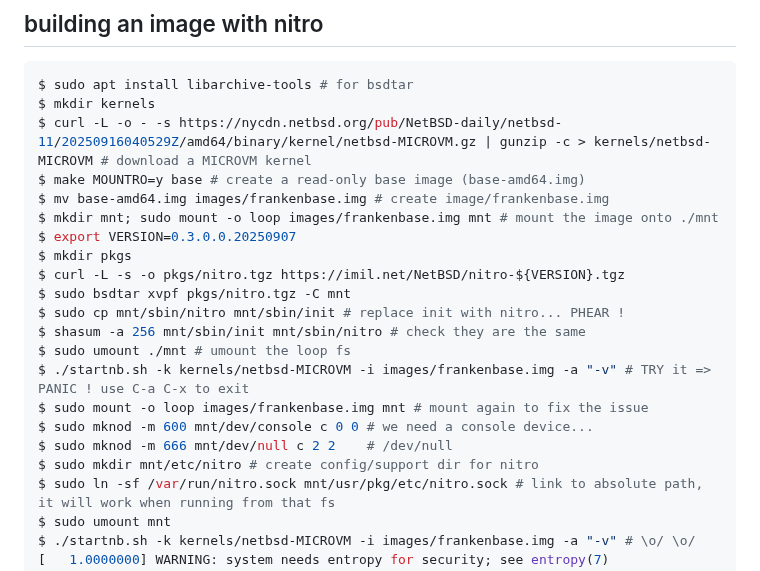
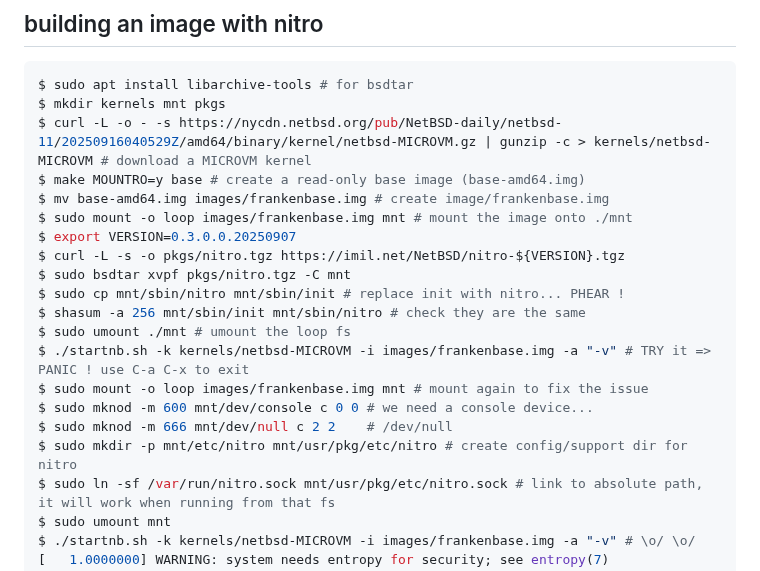
Before and after one commit to midiland/smolBSD, a Markdown page: docs/yt-scripts/20250920 - LutinOS 0.0.md, the part around the change. GitHub-like rendering.

Commit message:
encore un mkdir

````diff
--- a/docs/yt-scripts/20250920 - LutinOS 0.0.md
+++ b/docs/yt-scripts/20250920 - LutinOS 0.0.md
@@ -3,13 +3,12 @@
 
 ```bash
 $ sudo apt install libarchive-tools # for bsdtar
-$ mkdir kernels
+$ mkdir kernels mnt pkgs
 $ curl -L -o - -s https://nycdn.netbsd.org/pub/NetBSD-daily/netbsd-11/20250916040529Z/amd64/binary/kernel/netbsd-MICROVM.gz | gunzip -c > kernels/netbsd-MICROVM # download a MICROVM kernel
 $ make MOUNTRO=y base # create a read-only base image (base-amd64.img)
 $ mv base-amd64.img images/frankenbase.img # create image/frankenbase.img
-$ mkdir mnt; sudo mount -o loop images/frankenbase.img mnt # mount the image onto ./mnt
+$ sudo mount -o loop images/frankenbase.img mnt # mount the image onto ./mnt
 $ export VERSION=0.3.0.0.20250907
-$ mkdir pkgs
 $ curl -L -s -o pkgs/nitro.tgz https://imil.net/NetBSD/nitro-${VERSION}.tgz
 $ sudo bsdtar xvpf pkgs/nitro.tgz -C mnt
 $ sudo cp mnt/sbin/nitro mnt/sbin/init # replace init with nitro... PHEAR !
@@ -19,7 +18,7 @@ $ ./startnb.sh -k kernels/netbsd-MICROVM -i images/frankenbase.img -a "-v" # TRY
 $ sudo mount -o loop images/frankenbase.img mnt # mount again to fix the issue
 $ sudo mknod -m 600 mnt/dev/console c 0 0 # we need a console device...
 $ sudo mknod -m 666 mnt/dev/null c 2 2    # /dev/null
-$ sudo mkdir mnt/etc/nitro # create config/support dir for nitro
+$ sudo mkdir -p mnt/etc/nitro mnt/usr/pkg/etc/nitro # create config/support dir for nitro
 $ sudo ln -sf /var/run/nitro.sock mnt/usr/pkg/etc/nitro.sock # link to absolute path, it will work when running from that fs
 $ sudo umount mnt
 $ ./startnb.sh -k kernels/netbsd-MICROVM -i images/frankenbase.img -a "-v" # \o/ \o/
````
